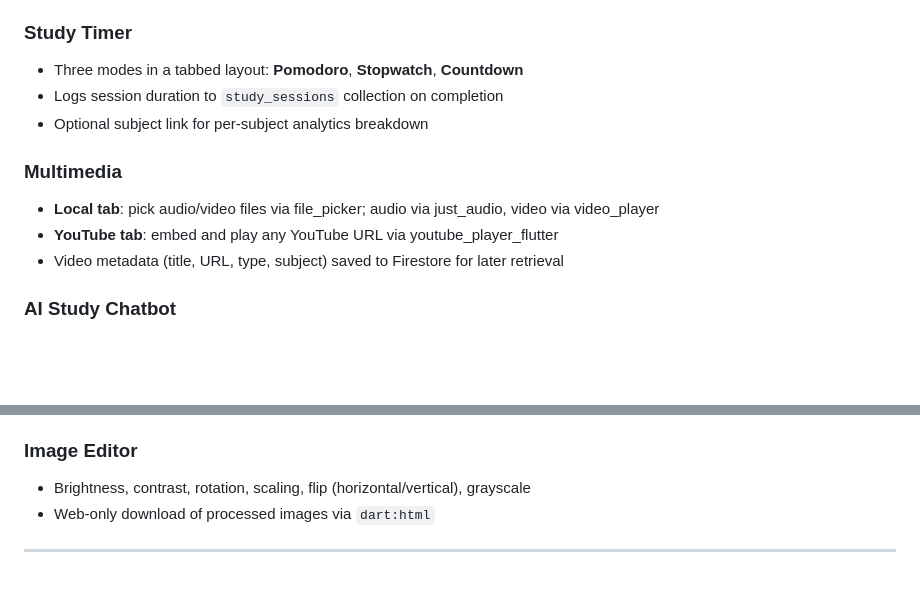
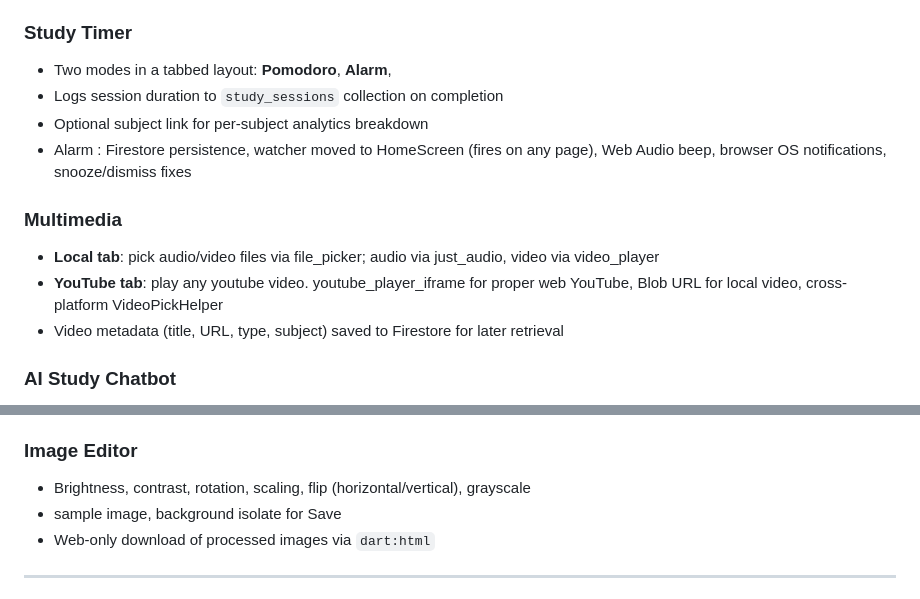
Before and after one commit to sanikadeokule/student-hub, a Markdown page: README.md, 2 parts joined by grey strips. Rendered like a GitHub page; blank space fills up the shorter version.

Commit message:
Edited readme to add new features description

```diff
--- a/README.md
+++ b/README.md
@@ -51,13 +51,14 @@ Students today face a fragmented academic life — deadlines are tracked on stic
 - All queries scoped per authenticated user
 
 ### Study Timer
-- Three modes in a tabbed layout: **Pomodoro**, **Stopwatch**, **Countdown**
+- Two modes in a tabbed layout: **Pomodoro**, **Alarm**,
 - Logs session duration to `study_sessions` collection on completion
 - Optional subject link for per-subject analytics breakdown
+- Alarm : Firestore persistence, watcher moved to HomeScreen (fires on any page), Web Audio beep, browser OS notifications, snooze/dismiss fixes
 
 ### Multimedia
 - **Local tab**: pick audio/video files via file_picker; audio via just_audio, video via video_player
-- **YouTube tab**: embed and play any YouTube URL via youtube_player_flutter
+- **YouTube tab**: play any youtube video. youtube_player_iframe for proper web YouTube, Blob URL for local video, cross-platform VideoPickHelper
 - Video metadata (title, URL, type, subject) saved to Firestore for later retrieval
 
 ### AI Study Chatbot
@@ -70,6 +71,7 @@ Students today face a fragmented academic life — deadlines are tracked on stic
 
 ### Image Editor
 - Brightness, contrast, rotation, scaling, flip (horizontal/vertical), grayscale
+-  sample image, background isolate for Save
 - Web-only download of processed images via `dart:html`
 
 ---
```
